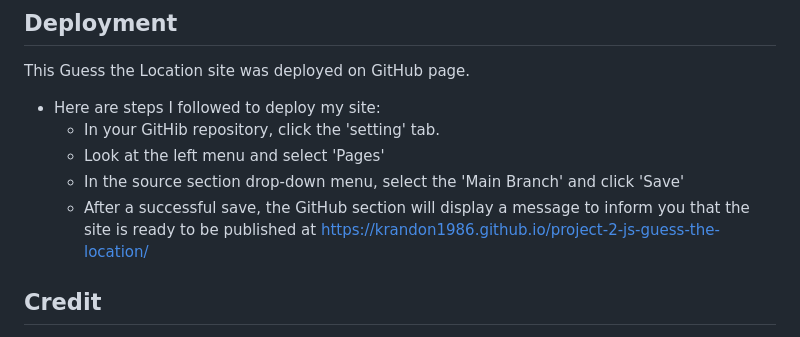
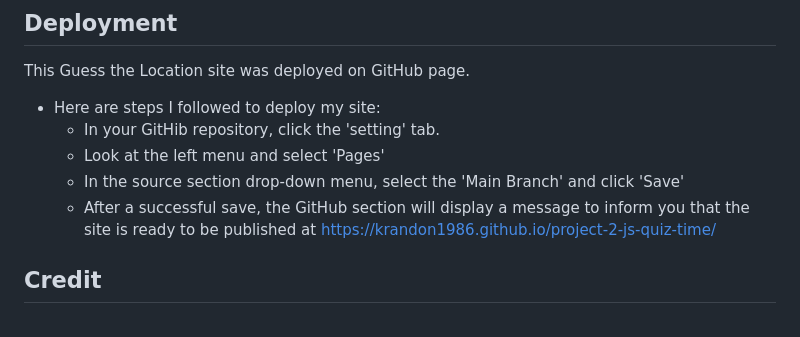
Before and after one commit to krandon1986/project-2-js-quiz-time, a Markdown page: README.md, the part around the change printed below. Rendered like a GitHub page.

Commit message:
Replace the site address with the old repository name with the new one

```diff
--- a/README.md
+++ b/README.md
@@ -144,7 +144,7 @@ This Guess the Location site was deployed on GitHub page.
     - In your GitHib repository, click the 'setting' tab.
     - Look at the left menu and select 'Pages'
     - In the source section drop-down menu, select the 'Main Branch' and click 'Save'
-    - After a successful save, the GitHub section will display a message to inform you that the site is ready to be published at https://krandon1986.github.io/project-2-js-guess-the-location/
+    - After a successful save, the GitHub section will display a message to inform you that the site is ready to be published at https://krandon1986.github.io/project-2-js-quiz-time/
 
 ## Credit
  -  A Youtube Javascript tutorial video created by [Coding Artist](https://youtu.be/-qd5sjOfgYY?si=P-blTVa5n_2cj4am) became the framework to help me build a multiple choice quiz.
```
Also changed, not shown: other parts of README.md (+1 -1 lines).
